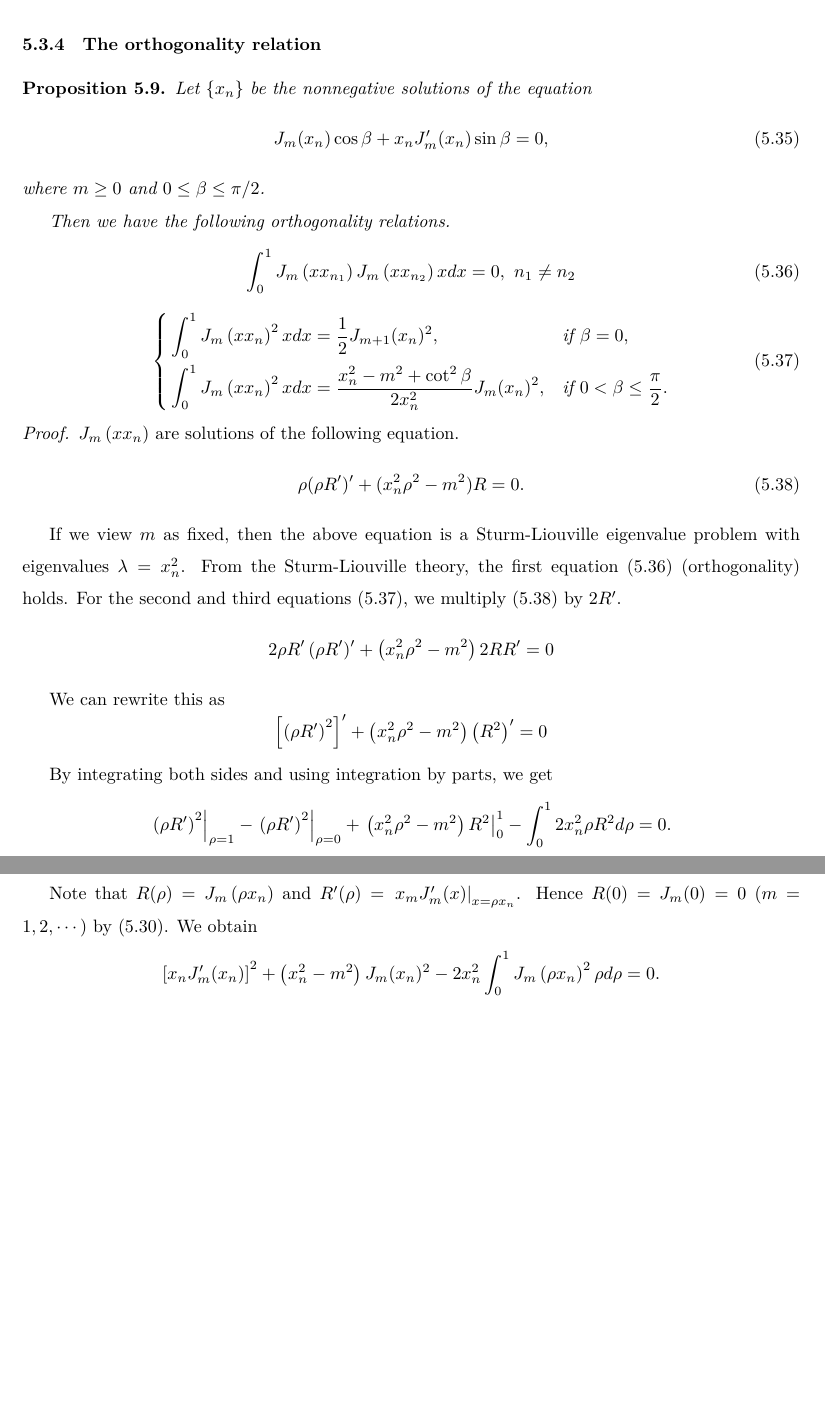
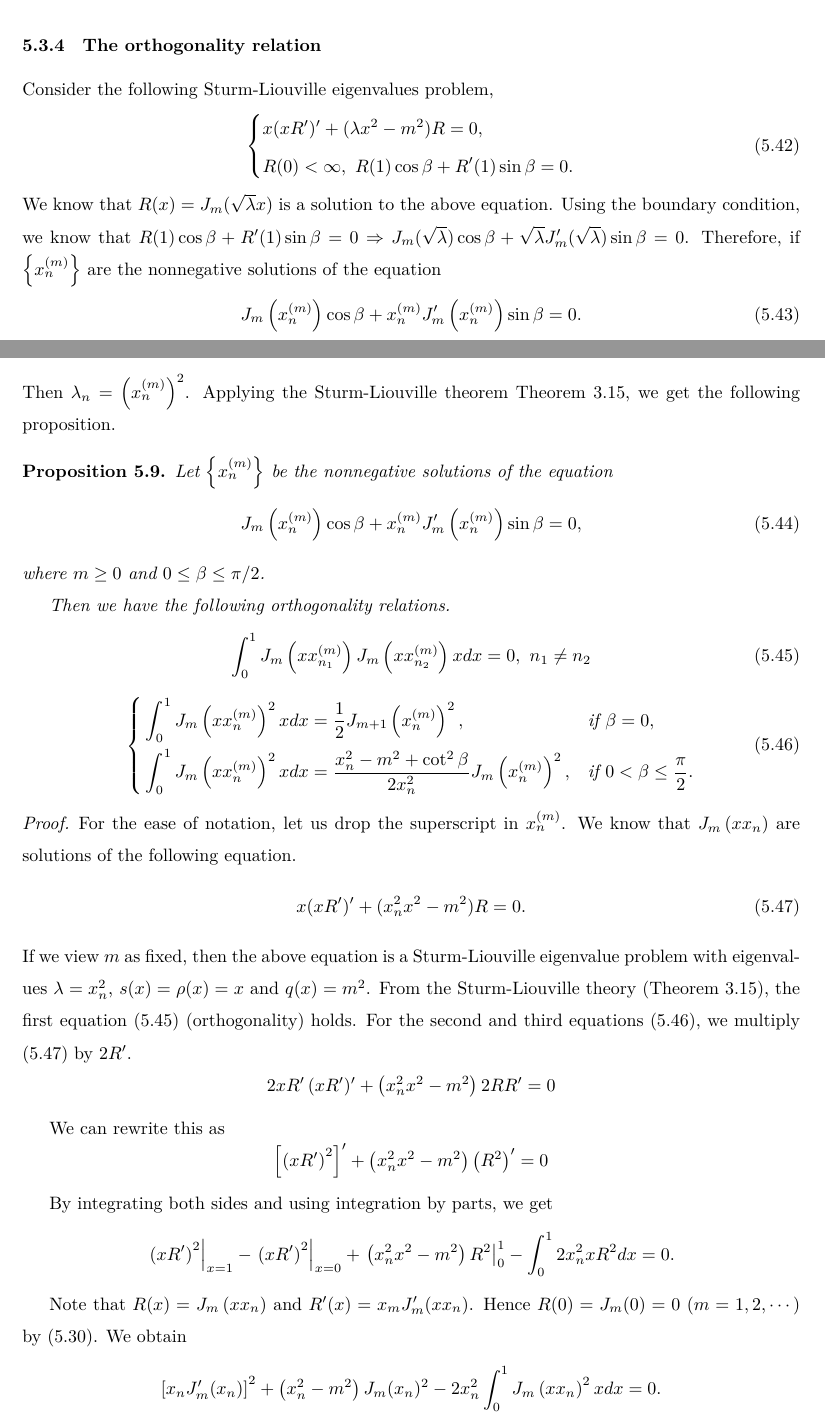
Before and after one commit to powergiant/math454_umich_notes, a LaTeX document (main.tex, which reads sections/section_5.tex): two parts of pages 64 and 65 of 69 before the commit and two parts of pages 65 and 66 of 71 after it, joined at a grey line, cut so that both start at the same text, the shorter picture padded with empty space. The pictures show the PDF file main.pdf that the author committed with the source.

Commit message:
update the Bessel function part

```diff
--- a/sections/section_5.tex
+++ b/sections/section_5.tex
@@ -372,4 +389,3 @@ The following recurrence formula holds.
     \frac{d}{d x}\left[x^{-m} J_m(x)\right]=-x^{-m} J_{m+1}(x), \quad m=0,1,2, \cdots
 \end{equation}
 \end{proposition}
-\begin{proof}
@@ -376,0 +402,43 @@ The following recurrence formula holds.
+\end{split}
+\end{equation}
+Apply the integration by parts,
+\begin{equation}\label{eq.proof_Bessel_recursion_2}
+\begin{split}
+    J_{m-1}(x) + J_{m+1}(x) =& \frac{2}{ix}\frac{1}{2\pi i^m}\bigg(\underbrace{\left[\left(e^{ix \cos \varphi} e^{-im \varphi} \right)\right]_{-\pi}^{\pi}}_{= 0\ \textrm{by periodicity}} - \int_{-\pi}^{\pi} e^{ix \cos \varphi} \left(e^{-im \varphi}\right)' d\varphi \bigg)
+    \\
+    =& \frac{2m}{x}\frac{1}{2\pi i^m} \int_{-\pi}^{\pi} e^{ix \cos \varphi} e^{-im \varphi} d\varphi = \frac{2m}{x}J_m(x).
+\end{split}
+\end{equation}
+
+Here is the proof of \eqref{eq.Bessel_recursion_2}
+\begin{equation}\label{eq.proof_Bessel_recursion_3}
+\begin{split}
+    J_m'(x) =& \frac{1}{2\pi i^m} \int_{-\pi}^{\pi} \frac{d}{dx} \left( e^{ix \cos \varphi} \right) e^{-im \varphi} d\varphi
+    \\
+    =& \frac{1}{2\pi i^m} \int_{-\pi}^{\pi} e^{ix \cos \varphi} i\cos \varphi \, e^{-im \varphi} d\varphi
+    \\
+    =& \frac{1}{2\pi i^m} \int_{-\pi}^{\pi} e^{ix \cos \varphi} i\frac{e^{i\varphi} + e^{-i\varphi}}{2} \, e^{-im \varphi} d\varphi
+    \\
+    =& \frac{1}{2} \left( \frac{1}{2\pi i^{m-1}} \int_{-\pi}^{\pi} e^{ix \cos \varphi} e^{-i(m-1)\varphi} d\varphi - \frac{1}{2\pi i^{m+1}} \int_{-\pi}^{\pi} e^{ix \cos \varphi} e^{-i(m+1)\varphi} d\varphi \right)
+    \\
+    =& \frac{1}{2} (J_{m-1}(x) - J_{m+1}(x)).
+\end{split}
+\end{equation}
+
+Here is the proof of \eqref{eq.Bessel_recursion_3}. Consider $\eqref{eq.Bessel_recursion_1}\times mx^{m-1} + \eqref{eq.Bessel_recursion_2}\times x^m$,
+\begin{equation}\label{eq.proof_Bessel_recursion_4}
+\begin{split}
+( x^m J_m )' =& m x^{m-1} J_m + x^m J_m'
+\\
+=& m x^{m-1} \frac{x}{2m} ( J_{m-1} + J_{m+1} ) + \frac{x^m}{2} ( J_{m-1} - J_{m+1} )
+\\
+=& \frac{x^m}{2} (J_{m-1} + J_{m+1} + J_{m-1} - J_{m+1})
+\\
+=& x^m J_{m-1}.
+\end{split}
+\end{equation}
+
+Here is the proof of \eqref{eq.Bessel_recursion_4}. Consider $-\eqref{eq.Bessel_recursion_1}\times mx^{-m-1} + \eqref{eq.Bessel_recursion_2}\times x^{-m}$,
+\begin{equation}\label{eq.proof_Bessel_recursion_5}
+\begin{split}
+(x^{-m} J_m)' =& -m x^{-m-1} J_m + x^{-m} J_m'
@@ -377,16 +452,34 @@ The following recurrence formula holds.
+\end{equation}
+Therefore, the proof has been finished.
 \end{proof}
 
 \subsubsection{The orthogonality relation}
+Consider the following Sturm-Liouville eigenvalues problem,
+\begin{equation}\label{eq.Bessel_SL_problem}
+\left\{
+\begin{aligned}
+    &x(x R')' + (\lambda x^2 - m^2)R = 0,
+    \\
+    &R(0) < \infty,\ R(1)\cos\beta + R'(1)\sin\beta = 0.
+\end{aligned}
+\right.
+\end{equation}
+We know that $R(x) = J_m(\sqrt{\lambda}x)$ is a solution to the above equation. Using the boundary condition, we know that $R(1)\cos\beta + R'(1)\sin\beta = 0$ $\Rightarrow$ $J_m(\sqrt{\lambda})\cos\beta + \sqrt{\lambda}J_m'(\sqrt{\lambda})\sin\beta = 0$. Therefore, if $\left\{x_n^{(m)}\right\}$ are the nonnegative solutions of the equation
+\begin{equation}
+    J_m\left(x_n^{(m)}\right) \cos \beta+x_n^{(m)} J_m^{\prime}\left(x_n^{(m)}\right) \sin \beta=0.
+\end{equation}
+Then $\lambda_n = \left(x_n^{(m)}\right)^2$. Applying the Sturm-Liouville theorem Theorem \ref{th.SL_1}, we get the following proposition.
+
 \begin{proposition}[]
-Let $\left\{x_n\right\}$ be the nonnegative solutions of the equation
+Let $\left\{x_n^{(m)}\right\}$ be the nonnegative solutions of the equation
 \begin{equation}\label{eq.Bessel_roots}
-    J_m(x_n) \cos \beta+x_n J_m^{\prime}(x_n) \sin \beta=0,
+    J_m\left(x_n^{(m)}\right) \cos \beta+x_n^{(m)} J_m^{\prime}\left(x_n^{(m)}\right) \sin \beta=0,
 \end{equation}
 where $m \geq 0$ and $0 \leq \beta \leq \pi / 2$.
 
 Then we have the following orthogonality relations.
 \begin{equation}\label{eq.Bessel_orthogonality_1}
-    \int_0^1 J_m\left(x x_{n_1}\right) J_m\left(x x_{n_2}\right) x d x=0,\ n_1 \neq n_2
+    \int_0^1 J_m\left(x x_{n_1}^{(m)}\right) J_m\left(x x_{n_2}^{(m)}\right) x d x=0,\ n_1 \neq n_2
 \end{equation}
 \begin{equation}\label{eq.Bessel_orthogonality_2}
     \left\{\begin{aligned}
@@ -394,37 +487,36 @@ Then we have the following orthogonality relations.
     \\
-    &\int_0^1 J_m\left(x x_n\right)^2 x d x=\frac{x_n^2-m^2+\cot ^2 \beta}{2 x_n^2} J_m(x_n)^2, && \text{if } 0<\beta \leq \frac{\pi}{2} .
+    &\int_0^1 J_m\left(x x_n^{(m)}\right)^2 x d x=\frac{x_n^2-m^2+\cot ^2 \beta}{2 x_n^2} J_m\left(x_n^{(m)}\right)^2, && \text{if } 0<\beta \leq \frac{\pi}{2} .
     \end{aligned}\right.
 \end{equation}
 \end{proposition}
-\begin{proof} $J_m\left(x x_{n}\right)$ are solutions of the following equation.
+\begin{proof} For the ease of notation, let us drop the superscript in $x_n^{(m)}$. We know that $J_m\left(x x_{n}\right)$ are solutions of the following equation.
 \begin{equation}\label{eq.proof_Bessel_orthogonality_1}
-    \rho(\rho R^{\prime})^{\prime} + (x_n^2 \rho^2 - m^2) R = 0.
+    x(x R^{\prime})^{\prime} + (x_n^2 x^2 - m^2) R = 0.
 \end{equation}
-
-If we view $m$ as fixed, then the above equation is a Sturm-Liouville eigenvalue problem with eigenvalues $\lambda=x_n^2$. From the Sturm-Liouville theory, the first equation \eqref{eq.Bessel_orthogonality_1} (orthogonality) holds. For the second and third equations \eqref{eq.Bessel_orthogonality_2}, we multiply \eqref{eq.proof_Bessel_orthogonality_1} by $2 R^{\prime}$.
+If we view $m$ as fixed, then the above equation is a Sturm-Liouville eigenvalue problem with eigenvalues $\lambda=x_n^2$, $s(x) = \rho(x) = x$ and $q(x) = m^2$. From the Sturm-Liouville theory (Theorem \ref{th.SL_1}), the first equation \eqref{eq.Bessel_orthogonality_1} (orthogonality) holds. For the second and third equations \eqref{eq.Bessel_orthogonality_2}, we multiply \eqref{eq.proof_Bessel_orthogonality_1} by $2 R^{\prime}$.
 $$
-2 \rho R^{\prime}\, (\rho R^{\prime})^{\prime} +\left(x_n^2 \rho^2-m^2\right) 2 R R^{\prime}=0
+2 x R^{\prime}\, (x R^{\prime})^{\prime} +\left(x_n^2 x^2-m^2\right) 2 R R^{\prime}=0
 $$
 
 We can rewrite this as
 $$
-\left[\left(\rho R^{\prime}\right)^2\right]^{\prime}+\left(x_n^2 \rho^2-m^2\right)\left(R^2\right)^{\prime}=0
+\left[\left(x R^{\prime}\right)^2\right]^{\prime}+\left(x_n^2 x^2-m^2\right)\left(R^2\right)^{\prime}=0
 $$
 
 By integrating both sides and using integration by parts, we get
 $$
-\left.\left(\rho R^{\prime}\right)^2\right|_{\rho=1}-\left.\left(\rho R^{\prime}\right)^2\right|_{\rho=0}+\left.\left(x_n^2 \rho^2-m^2\right) R^2\right|_0 ^1-\int_0^1 2 x_n^2 \rho R^2 d \rho=0 .
+\left.\left(x R^{\prime}\right)^2\right|_{x=1}-\left.\left(x R^{\prime}\right)^2\right|_{x=0}+\left.\left(x_n^2 x^2-m^2\right) R^2\right|_0 ^1-\int_0^1 2 x_n^2 x R^2 d x=0 .
 $$
 
-Note that $R(\rho)=J_m\left(\rho x_n\right)$ and $R^{\prime}(\rho)=\left.x_m J_m^{\prime}(x)\right|_{x=\rho x_n}$. Hence $R(0)=J_m(0)=0$ $(m=1,2, \cdots)$ by \eqref{eq.Bessel_value_at_zero}. We obtain
+Note that $R(x)=J_m\left(x x_n\right)$ and $R^{\prime}(x)=x_m J_m^{\prime}(x x_n)$. Hence $R(0)=J_m(0)=0$ $(m=1,2, \cdots)$ by \eqref{eq.Bessel_value_at_zero}. We obtain
 $$
-\left[x_n J_m^{\prime}(x_n)\right]^2+\left(x_n^2-m^2\right) J_m(x_n)^2-2 x_n^2 \int_0^1 J_m\left(\rho x_n\right)^2 \rho d \rho=0 .
+\left[x_n J_m^{\prime}(x_n)\right]^2+\left(x_n^2-m^2\right) J_m(x_n)^2-2 x_n^2 \int_0^1 J_m\left(x x_n\right)^2 x d x=0 .
 $$
 
 
 Therefore, when $\beta=0$ (in other words, $J_m(x_n)=0$), we have
 $$
-\int_0^1 J_m\left(\rho x_n\right)^2 \rho d \rho=\frac{x_n^2\left[J_m^{\prime}(x_n)\right]^2}{2 x_n^2}=\frac{\left[\frac{m}{x_n} J_m(x_n)-J_{m+1}(x_n)\right]^2}{2}=\frac{J_{m+1}(x_n)^2}{2}
+\int_0^1 J_m\left(x x_n\right)^2 x d x=\frac{x_n^2\left[J_m^{\prime}(x_n)\right]^2}{2 x_n^2}=\frac{\left[\frac{m}{x_n} J_m(x_n)-J_{m+1}(x_n)\right]^2}{2}=\frac{J_{m+1}(x_n)^2}{2}
 $$
 where we applied the recurrence formula \eqref{eq.Bessel_recursion_4}. (Notice that $\frac{d}{d x}\left[x^{-m} J_m(x)\right]=-x^{-m} J_{m+1}(x)$ $\Leftrightarrow$ $J_m^{\prime}(x) = \frac{m}{x} J_m(x)-J_{m+1}(x)$).
 
@@ -432,7 +524,7 @@ When $0<\beta \leq \pi / 2$, or in other words, $J_m(x_n) \cos \beta+x_n J_m^{\p
 
 $$
 \begin{aligned}
-\int_0^1 J_m\left(\rho x_n\right)^2 \rho d \rho & =\frac{x_n^2\left[J_m^{\prime}(x_n)\right]^2+\left(x_n^2-m^2\right) J_m(x_n)^2}{2 x_n^2}
+\int_0^1 J_m\left(x x_n\right)^2 x d x & =\frac{x_n^2\left[J_m^{\prime}(x_n)\right]^2+\left(x_n^2-m^2\right) J_m(x_n)^2}{2 x_n^2}
 \\
 & =\frac{x_n^2\left[\frac{-1}{x_n} J_m(x_n) \cot \beta\right]^2+\left(x_n^2-m^2\right) J_m(x_n)^2}{2 x_n^2}
 \\
@@ -447,7 +539,7 @@ Now we introduce the notion of Fourier--Bessel series
 \begin{definition}[Fourier-Bessel series]
     Let us consider the expansion of a piecewise smooth function $f(x)$, $0<x<1$, in a series of the form
 $$
-f(x)=\sum_{n=1}^{\infty} A_n J_m\left(x x_n\right), \quad 0<x<1,
+f(x)=\sum_{n=1}^{\infty} A_n J_m\left(x x_n^{(m)}\right), \quad 0<x<1,
 $$
 where $\left\{x_n\right\}$ are the nonnegative solutions of $J_m(x) \cos \beta+x J_m^{\prime}(x) \sin \beta=0$. This is called a \underline{Fourier--Bessel series}.
 \end{definition}
@@ -457,32 +549,33 @@ We have the following theorem.
 \begin{theorem}[]
 Let $m \geq 0$, $0 \leq \beta \leq \pi / 2$, and let $\left\{x_n: n \geq 1\right\}$ be the nonnegative solutions of \eqref{eq.Bessel_roots}. If $f(x)$, defined on $0<x<1$, is a piecewise smooth function, then $f(x)$ can be expanded in terms of Fourier--Bessel series
 $$
-    f(x)=\sum_{n=1}^{\infty} A_n J_m\left(x x_n\right), \quad 0<x<1,
+    f(x)=\sum_{n=1}^{\infty} A_n J_m\left(x x_n^{(m)}\right), \quad 0<x<1,
 $$
 where the coefficients $A_n$ can be computed by
 $$
-    A_n=\frac{\int_0^1 f(x) J_m\left(x x_n\right) x d x}{\int_0^1 J_m\left(x x_n\right)^2 x d x}, \quad n=1,2, \cdots
+    A_n=\frac{\int_0^1 f(x) J_m\left(x x_n^{(m)}\right) x d x}{\int_0^1 J_m\left(x x_n^{(m)}\right)^2 x d x}, \quad n=1,2, \cdots
 $$
-Moreover, the series $\sum_{n=1}^{\infty} A_n J_m\left(x x_n\right)$ converges for each $x \in[0,1]$ to $\frac{1}{2}[f(x+0)+f(x-0)]$ for $0<x<1$.
+Moreover, the series $\sum_{n=1}^{\infty} A_n J_m\left(x x_n^{(m)}\right)$ converges for each $x \in[0,1]$ to $\frac{1}{2}[f(x+0)+f(x-0)]$ for $0<x<1$.
 \end{theorem}
 \begin{proof}
-    \textbf{TODO: } By multiplying (3.10) by $J_m\left(x x_n\right)$ and integrating both sides, we obtain
+    \textbf{TODO: } By multiplying (3.10) by $J_m\left(x x_n^{(m)}\right)$ and integrating both sides, we obtain
 \end{proof}
 
 \begin{example}[]
-Let us compute the Fourier--Bessel series of the function $f(x)=1$, $0<x<1$, where $m=0$ and $\beta=0$. We have $1=\sum_{n=1}^{\infty} A_n J_0\left(x x_n\right)$, where $J_0(x_n)=0$ and
+Let us compute the Fourier--Bessel series of the function $f(x)=1$, $0<x<1$, where $m=0$ and $\beta=0$. We have $1=\sum_{n=1}^{\infty} A_n J_0\left(x x_n^{(m)}\right)$, where $J_0(x_n)=0$ and
 $$
-A_n=\frac{\int_0^1 J_m\left(x x_n\right) x d x}{\int_0^1 J_m\left(x x_n\right)^2 x d x}, \quad n=1,2, \cdots
+A_n=\frac{\int_0^1 J_m\left(x x_n^{(m)}\right) x d x}{\int_0^1 J_m\left(x x_n^{(m)}\right)^2 x d x}, \quad n=1,2, \cdots
 $$
 
 First applying a change of variable $t = xx_n$, then applying \eqref{eq.Bessel_recursion_3} and \eqref{eq.Bessel_orthogonality_2}, we obtain
 $$
 A_n=\frac{\frac{1}{x_n^2} \int_0^{x_n} t J_0(t) d t}{\int_0^1 J_0\left(x x_n\right)^2 x d x}\overset{\eqref{eq.Bessel_recursion_3}}{=}\frac{\left.\frac{1}{x_1^2} t J_1(t)\right|_0 ^{x_n}}{\int_0^1 J_0\left(x x_n\right)^2 x d x}\overset{\eqref{eq.Bessel_orthogonality_2}}{=}\frac{\frac{1}{x_n} J_1(x_n)}{\frac{1}{2} J_1(x_n)^2}=\frac{2}{x_n J_1(x_n)} .
 $$
+where we drop the superscript in $x_n^{(m)}$.
 
 Therefore,
 $$
-1=2 \sum_{n=1}^{\infty} \frac{J_0\left(x x_n\right)}{x_n J_1(x_n)}.
+1=2 \sum_{n=1}^{\infty} \frac{J_0\left(x x_n^{(m)}\right)}{x_n^{(m)} J_1\left(x_n^{(m)}\right)}.
 $$
 \end{example}
 
@@ -635,7 +730,7 @@ u(\rho, \varphi, t)=\sum_{m=0}^{\infty} \sum_{n=1}^{\infty} J_m\left(\frac{\rho
 $$
 
 
-Noting that $1=2 \sum_{n=1}^{\infty} \frac{J_0\left(x x_n\right)}{x_n J_1\left(x_n\right)}\left(0<x<1, J_0\left(x_n\right)=0\right)$, the solution is obtained as
+Noting that $1=2 \sum_{n=1}^{\infty} \frac{J_0\left(x x_n^{(m)}\right)}{x_n J_1\left(x_n\right)}\left(0<x<1, J_0\left(x_n\right)=0\right)$, the solution is obtained as
 
 $$
 u(\rho, \varphi, t)=T_1+\sum_{n=1}^{\infty} A_n J_0\left(\frac{\rho x_n}{\rho_{\max }}\right) \exp \left[-\frac{x_n^2 K t}{\rho_{\max }^2}\right],
```
Also changed, not shown: sections/section_2.tex (+3 -3 lines), main.pdf, sections/section_5.tex (43 more changed lines).
